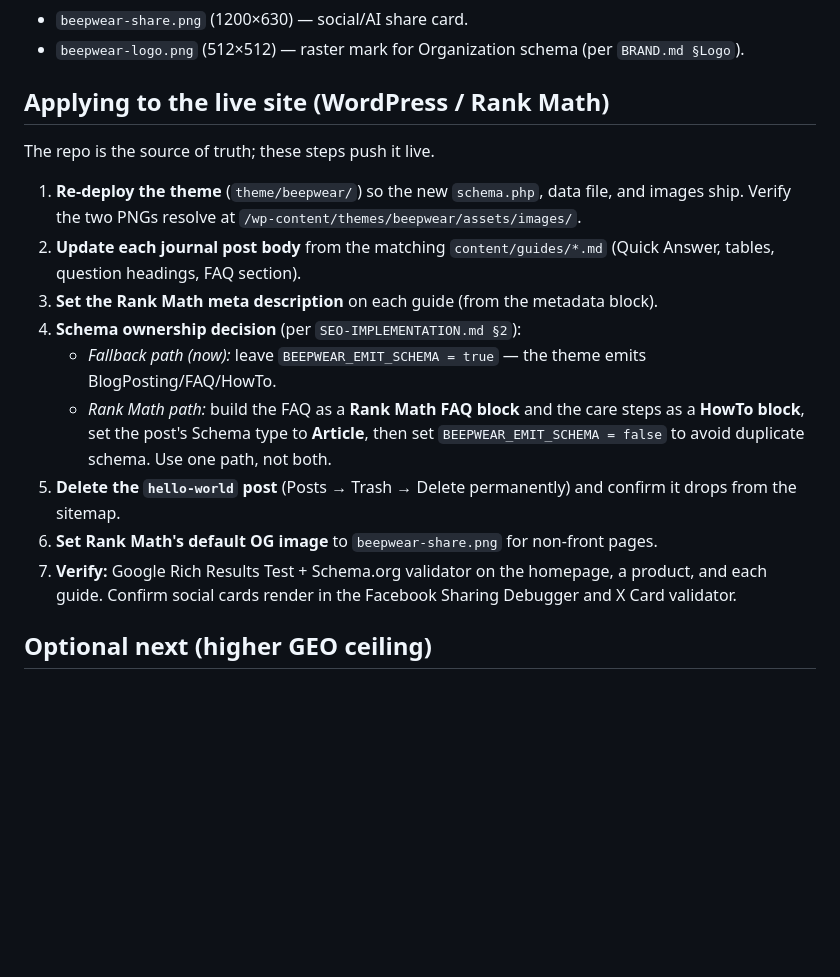
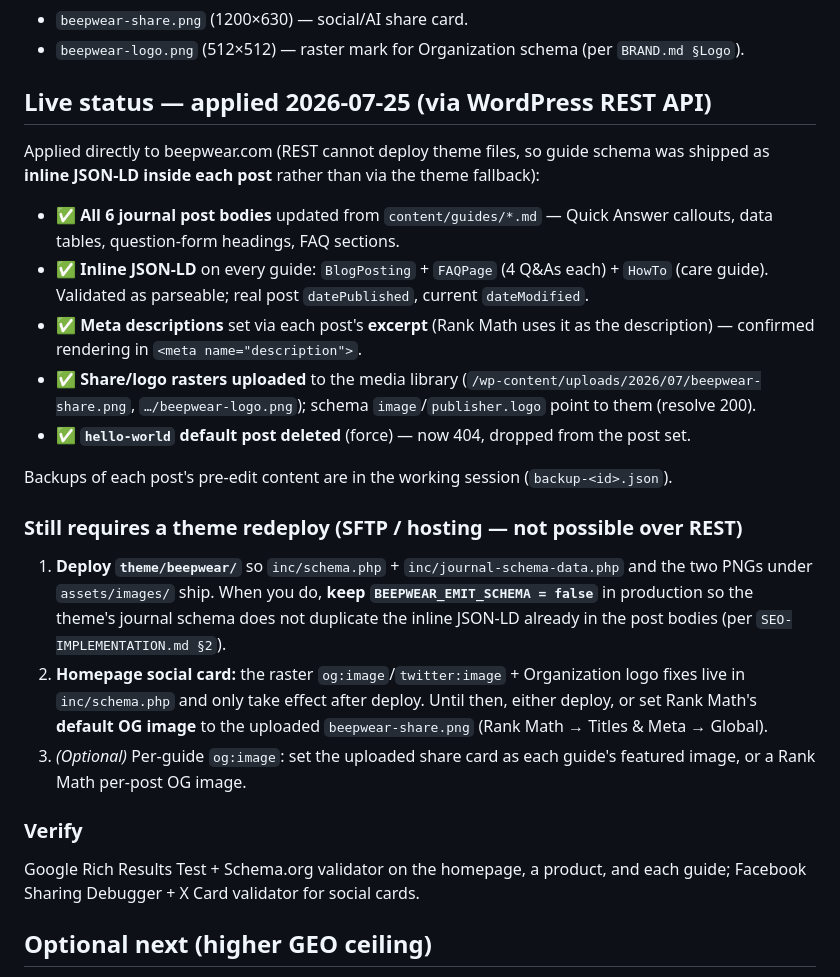
Before and after one commit to hillkandil-oss/me, a Markdown page: beepwear/docs/GEO-CITABILITY.md, the part around the change. GitHub-like rendering; blank space fills up the shorter version.

Commit message:
Document live GEO apply status (beepwear.com)
Record what was pushed to the live site via the WordPress REST API (guide
bodies, inline BlogPosting/FAQPage/HowTo JSON-LD, meta descriptions via
excerpt, uploaded share/logo rasters, hello-world deletion) and the remaining
theme-redeploy steps for the homepage social card and schema fallback flag.

Co-Authored-By: Claude Opus 4.8 <noreply@anthropic.com>
Claude-Session: https://claude.ai/code/session_01MN1pwXCQWAnVFbPVeBzEuk

```diff
--- a/beepwear/docs/GEO-CITABILITY.md
+++ b/beepwear/docs/GEO-CITABILITY.md
@@ -51,20 +51,27 @@ Each guide now has, in the BeepWear voice:
 - `beepwear-share.png` (1200×630) — social/AI share card.
 - `beepwear-logo.png` (512×512) — raster mark for Organization schema (per `BRAND.md §Logo`).
 
-## Applying to the live site (WordPress / Rank Math)
+## Live status — applied 2026-07-25 (via WordPress REST API)
 
-The repo is the source of truth; these steps push it live.
+Applied directly to beepwear.com (REST cannot deploy theme files, so guide schema was
+shipped as **inline JSON-LD inside each post** rather than via the theme fallback):
 
-1. **Re-deploy the theme** (`theme/beepwear/`) so the new `schema.php`, data file, and images ship. Verify the two PNGs resolve at `/wp-content/themes/beepwear/assets/images/`.
-2. **Update each journal post body** from the matching `content/guides/*.md` (Quick Answer, tables, question headings, FAQ section).
-3. **Set the Rank Math meta description** on each guide (from the metadata block).
-4. **Schema ownership decision** (per `SEO-IMPLEMENTATION.md §2`):
-   - *Fallback path (now):* leave `BEEPWEAR_EMIT_SCHEMA = true` — the theme emits BlogPosting/FAQ/HowTo.
-   - *Rank Math path:* build the FAQ as a **Rank Math FAQ block** and the care steps as a **HowTo block**, set the post's Schema type to **Article**, then set `BEEPWEAR_EMIT_SCHEMA = false` to avoid duplicate schema.
-   Use one path, not both.
-5. **Delete the `hello-world` post** (Posts → Trash → Delete permanently) and confirm it drops from the sitemap.
-6. **Set Rank Math's default OG image** to `beepwear-share.png` for non-front pages.
-7. **Verify:** Google Rich Results Test + Schema.org validator on the homepage, a product, and each guide. Confirm social cards render in the Facebook Sharing Debugger and X Card validator.
+- ✅ **All 6 journal post bodies** updated from `content/guides/*.md` — Quick Answer callouts, data tables, question-form headings, FAQ sections.
+- ✅ **Inline JSON-LD** on every guide: `BlogPosting` + `FAQPage` (4 Q&As each) + `HowTo` (care guide). Validated as parseable; real post `datePublished`, current `dateModified`.
+- ✅ **Meta descriptions** set via each post's **excerpt** (Rank Math uses it as the description) — confirmed rendering in `<meta name="description">`.
+- ✅ **Share/logo rasters uploaded** to the media library (`/wp-content/uploads/2026/07/beepwear-share.png`, `…/beepwear-logo.png`); schema `image`/`publisher.logo` point to them (resolve 200).
+- ✅ **`hello-world` default post deleted** (force) — now 404, dropped from the post set.
+
+Backups of each post's pre-edit content are in the working session (`backup-<id>.json`).
+
+### Still requires a theme redeploy (SFTP / hosting — not possible over REST)
+
+1. **Deploy `theme/beepwear/`** so `inc/schema.php` + `inc/journal-schema-data.php` and the two PNGs under `assets/images/` ship. When you do, **keep `BEEPWEAR_EMIT_SCHEMA = false`** in production so the theme's journal schema does not duplicate the inline JSON-LD already in the post bodies (per `SEO-IMPLEMENTATION.md §2`).
+2. **Homepage social card:** the raster `og:image`/`twitter:image` + Organization logo fixes live in `inc/schema.php` and only take effect after deploy. Until then, either deploy, or set Rank Math's **default OG image** to the uploaded `beepwear-share.png` (Rank Math → Titles & Meta → Global).
+3. *(Optional)* Per-guide `og:image`: set the uploaded share card as each guide's featured image, or a Rank Math per-post OG image.
+
+### Verify
+Google Rich Results Test + Schema.org validator on the homepage, a product, and each guide; Facebook Sharing Debugger + X Card validator for social cards.
 
 ## Optional next (higher GEO ceiling)
 - Add a real named horologist byline + author bio page to strengthen E-E-A-T beyond the team attribution.
```
